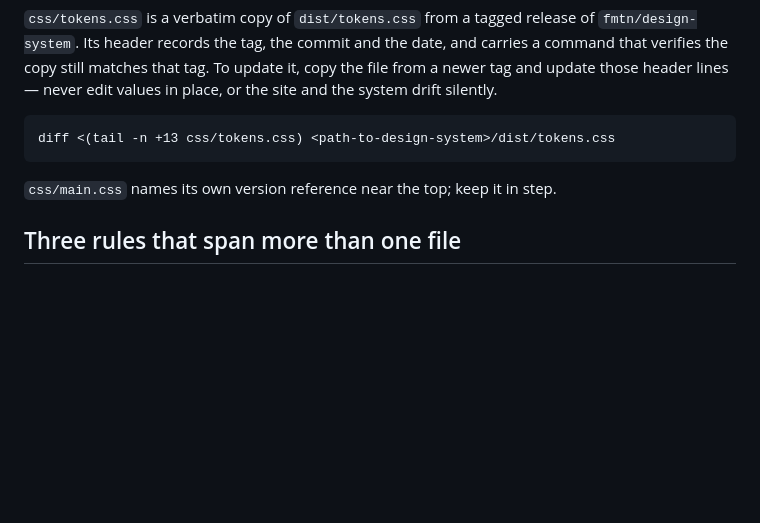
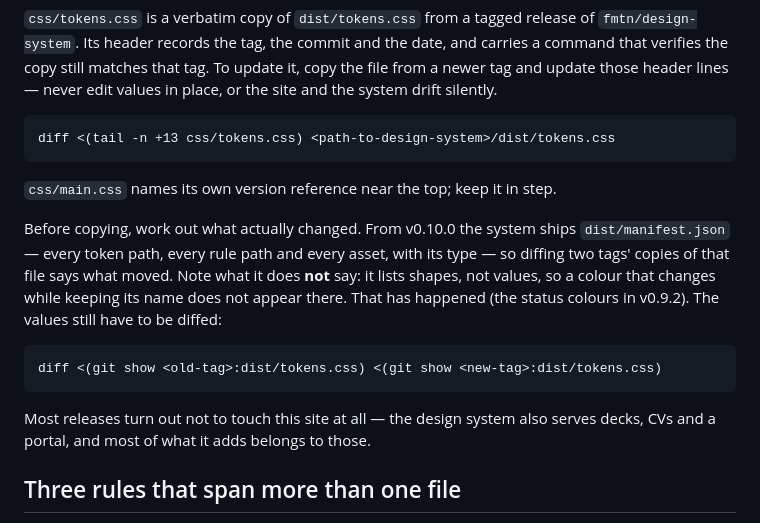
Before and after one commit to fmtn/fmtn.github.io, a Markdown page: .github/README.md, the part around the change. GitHub-like rendering; blank space fills up the shorter version.

Commit message:
Documented how to tell what a design-system release changed

````diff
--- a/.github/README.md
+++ b/.github/README.md
@@ -54,6 +54,20 @@ diff <(tail -n +13 css/tokens.css) <path-to-design-system>/dist/tokens.css
 
 `css/main.css` names its own version reference near the top; keep it in step.
 
+Before copying, work out what actually changed. From v0.10.0 the system ships
+`dist/manifest.json` — every token path, every rule path and every asset, with
+its type — so diffing two tags' copies of that file says what moved. Note what
+it does **not** say: it lists shapes, not values, so a colour that changes while
+keeping its name does not appear there. That has happened (the status colours in
+v0.9.2). The values still have to be diffed:
+
+```
+diff <(git show <old-tag>:dist/tokens.css) <(git show <new-tag>:dist/tokens.css)
+```
+
+Most releases turn out not to touch this site at all — the design system also
+serves decks, CVs and a portal, and most of what it adds belongs to those.
+
 ## Three rules that span more than one file
 
 **The two language pages stay structurally in sync.** Same elements in the same
````
